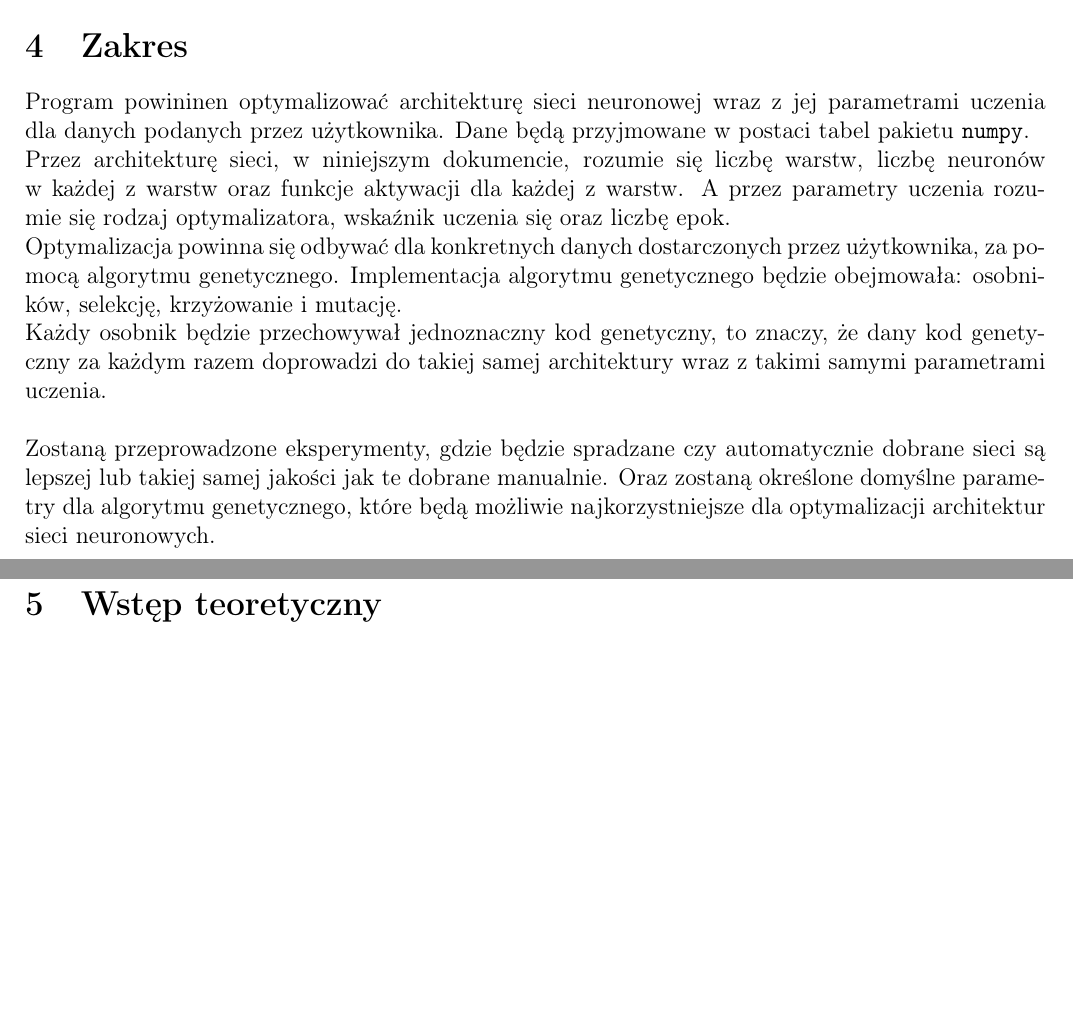
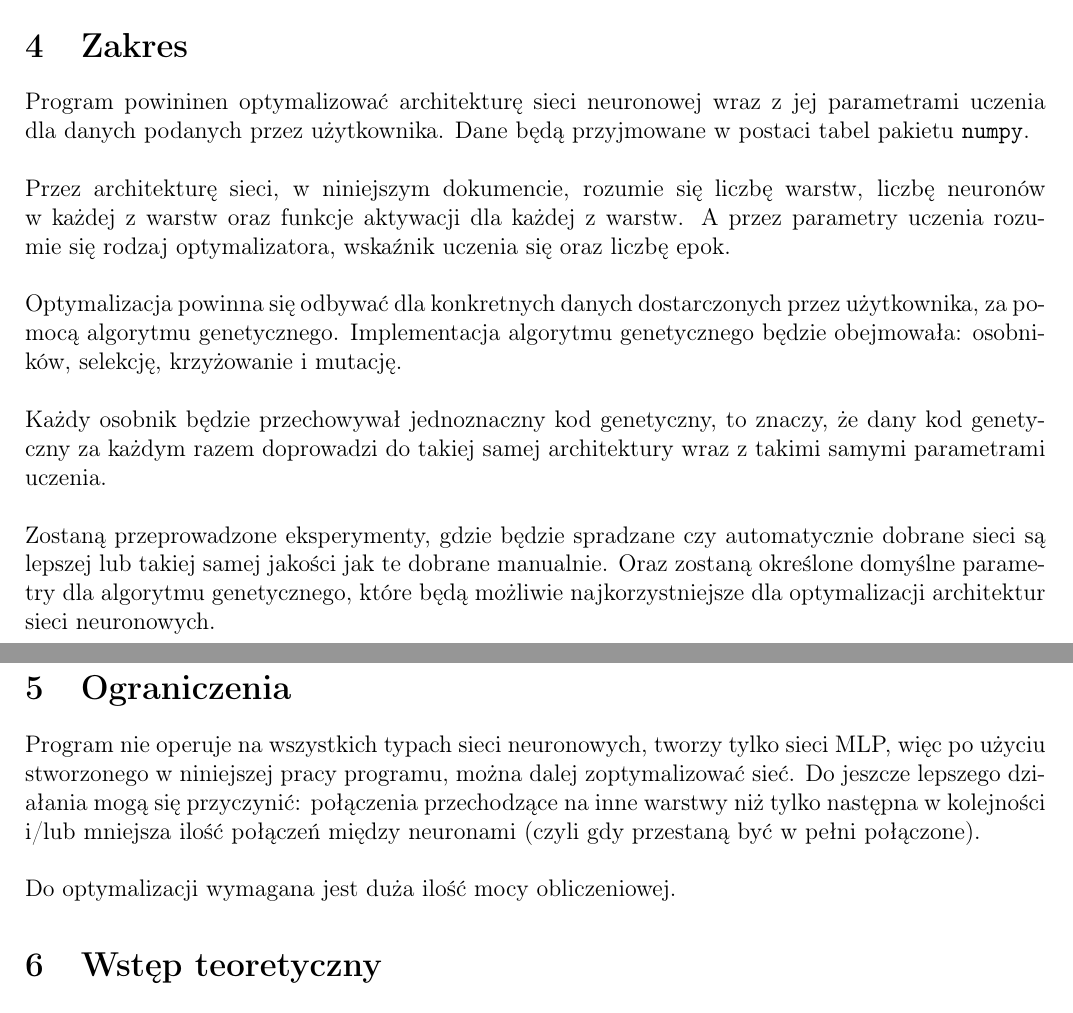
Before and after one commit to zlog7918/gaaml, a LaTeX document (end/t.tex): two parts of pages 2 and 3 of 6, joined at a grey line, cut so that both start at the same text, the shorter picture padded with empty space. Compiled offline with pdfLaTeX.

Commit message:
started restrictions section

```diff
--- a/end/t.tex
+++ b/end/t.tex
@@ -88,22 +89,23 @@ Program powininen optymalizować architekturę sieci neuronowej wraz
 z jej parametrami uczenia dla~danych podanych przez użytkownika.
 Dane będą przyjmowane w postaci tabel pakietu \texttt{numpy}.
 
-\noindent
+\noindent\\
 Przez architekturę sieci, w niniejszym dokumencie, rozumie się liczbę warstw,
 liczbę neuronów w~każdej z warstw oraz funkcje aktywacji dla każdej z warstw.
 A przez parametry uczenia rozumie się rodzaj optymalizatora,
 wskaźnik uczenia się oraz liczbę epok.
 
-\noindent
-Optymalizacja powinna się odbywać dla konkretnych danych dostarczonych przez użytkownika,
-za pomocą algorytmu genetycznego.
+\noindent\\
+Optymalizacja powinna się odbywać dla konkretnych danych dostarczonych
+przez uży\-tkownika, za pomocą algorytmu genetycznego.
 Implementacja algorytmu genetycznego będzie obejmowała:
 osobni\-ków, selekcję, krzyżowanie i mutację.
 
-\noindent
+\noindent\\
 Każdy osobnik będzie przechowywał jednoznaczny kod genetyczny, to znaczy,
 że dany kod genetyczny za każdym razem doprowadzi do takiej samej architektury
 wraz z takimi samymi parametrami uczenia.
+
 
 \noindent\\
 Zostaną przeprowadzone eksperymenty, gdzie będzie spradzane
@@ -111,6 +113,17 @@ czy automatycznie dobrane sieci są lepszej lub takiej samej jakości
 jak te dobrane manualnie.
 Oraz zostaną określone domyślne parametry dla algorytmu genetycznego,
 które będą możliwie najkorzystniejsze dla optymalizacji architektur sieci neuronowych.
+
+\section{Ograniczenia}
+Program nie operuje na wszystkich typach sieci neuronowych,
+tworzy tylko sieci MLP, więc po użyciu stworzonego
+w niniejszej pracy programu, można dalej zoptymalizować sieć.
+Do jeszcze lepszego działania mogą się przyczynić:
+połączenia przechodzące na inne warstwy niż tylko następna w kolejności
+i/lub mniejsza ilość połączeń między neuronami (czyli gdy przestaną być w pełni połączone).
+
+\noindent\\
+Do optymalizacji wymagana jest duża ilość mocy obliczeniowej.
 
 \section{Wstęp teoretyczny}
 \subsection{Sieć neuronowa}
```
Also changed, not shown: end/t.tex (5 more changed lines).
